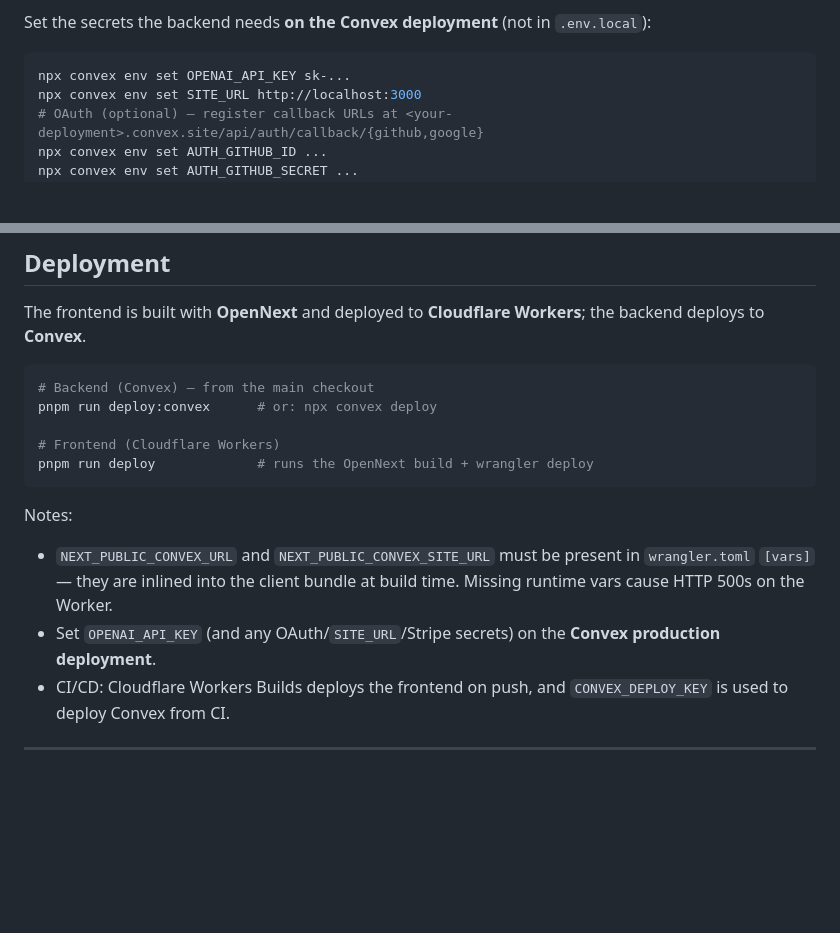
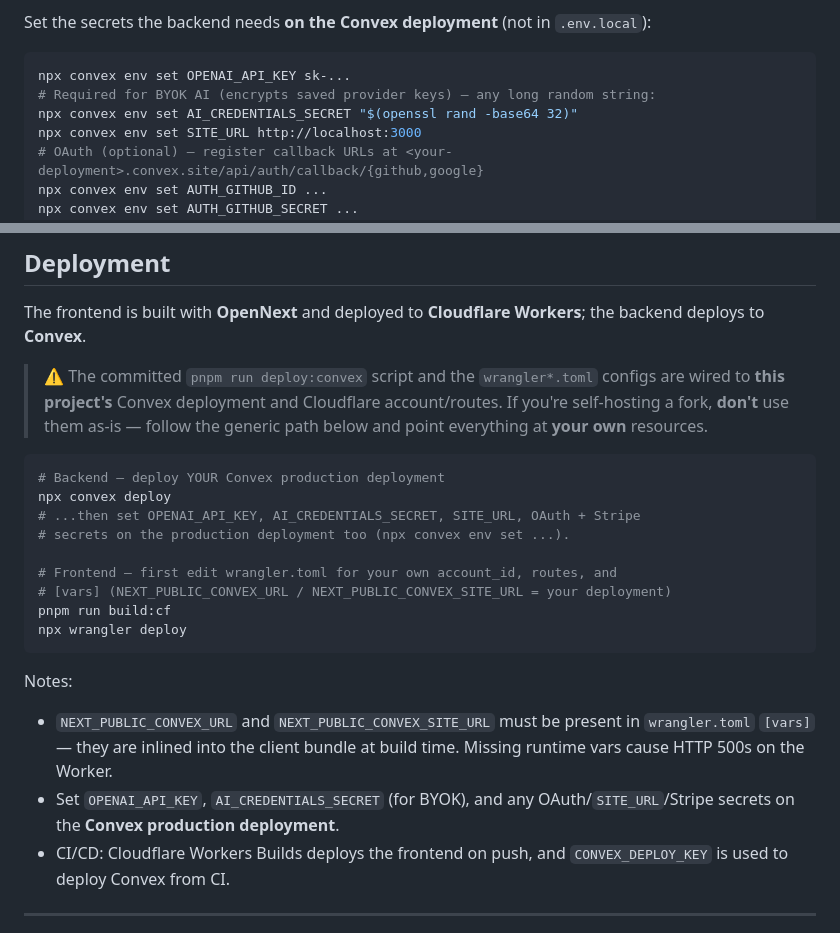
Before and after one commit to mygogocash/great-manut, a Markdown page: README.md, 2 parts joined by grey strips. GitHub-like rendering; blank space fills up the shorter version.

Commit message:
docs: self-host deploy path + BYOK secret in README (address review)
- Add AI_CREDENTIALS_SECRET to the backend secrets (encryptSecret in
  convex/lib/crypto.ts throws without it, so BYOK AI would fail).
- Warn that deploy:convex and wrangler*.toml target this project's
  infra; document the generic self-host path (npx convex deploy +
  edit wrangler.toml + build:cf + wrangler deploy).

Co-Authored-By: Claude Opus 4.8 <noreply@anthropic.com>
Claude-Session: https://claude.ai/code/session_0157xdG3TnYuZQbJg1Qj9NGF

````diff
--- a/README.md
+++ b/README.md
@@ -211,6 +211,8 @@ Set the secrets the backend needs **on the Convex deployment** (not in `.env.loc
 
 ```bash
 npx convex env set OPENAI_API_KEY sk-...
+# Required for BYOK AI (encrypts saved provider keys) — any long random string:
+npx convex env set AI_CREDENTIALS_SECRET "$(openssl rand -base64 32)"
 npx convex env set SITE_URL http://localhost:3000
 # OAuth (optional) — register callback URLs at <your-deployment>.convex.site/api/auth/callback/{github,google}
 npx convex env set AUTH_GITHUB_ID ...
@@ -265,18 +267,24 @@ All tables live in [`convex/schema.ts`](convex/schema.ts) with a flat, relationa
 
 The frontend is built with **OpenNext** and deployed to **Cloudflare Workers**; the backend deploys to **Convex**.
 
+> ⚠️ The committed `pnpm run deploy:convex` script and the `wrangler*.toml` configs are wired to **this project's** Convex deployment and Cloudflare account/routes. If you're self-hosting a fork, **don't** use them as-is — follow the generic path below and point everything at **your own** resources.
+
 ```bash
-# Backend (Convex) — from the main checkout
-pnpm run deploy:convex      # or: npx convex deploy
+# Backend — deploy YOUR Convex production deployment
+npx convex deploy
+# ...then set OPENAI_API_KEY, AI_CREDENTIALS_SECRET, SITE_URL, OAuth + Stripe
+# secrets on the production deployment too (npx convex env set ...).
 
-# Frontend (Cloudflare Workers)
-pnpm run deploy             # runs the OpenNext build + wrangler deploy
+# Frontend — first edit wrangler.toml for your own account_id, routes, and
+# [vars] (NEXT_PUBLIC_CONVEX_URL / NEXT_PUBLIC_CONVEX_SITE_URL = your deployment)
+pnpm run build:cf
+npx wrangler deploy
 ```
 
 Notes:
 
 - `NEXT_PUBLIC_CONVEX_URL` and `NEXT_PUBLIC_CONVEX_SITE_URL` must be present in `wrangler.toml` `[vars]` — they are inlined into the client bundle at build time. Missing runtime vars cause HTTP 500s on the Worker.
-- Set `OPENAI_API_KEY` (and any OAuth/`SITE_URL`/Stripe secrets) on the **Convex production deployment**.
+- Set `OPENAI_API_KEY`, `AI_CREDENTIALS_SECRET` (for BYOK), and any OAuth/`SITE_URL`/Stripe secrets on the **Convex production deployment**.
 - CI/CD: Cloudflare Workers Builds deploys the frontend on push, and `CONVEX_DEPLOY_KEY` is used to deploy Convex from CI.
 
 ---
````
